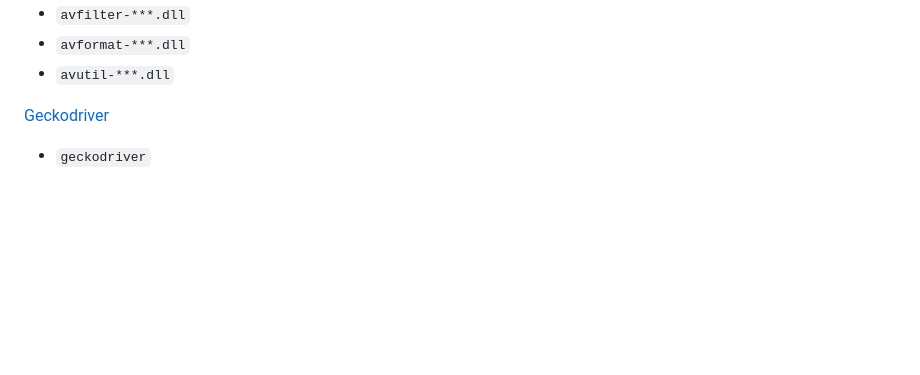
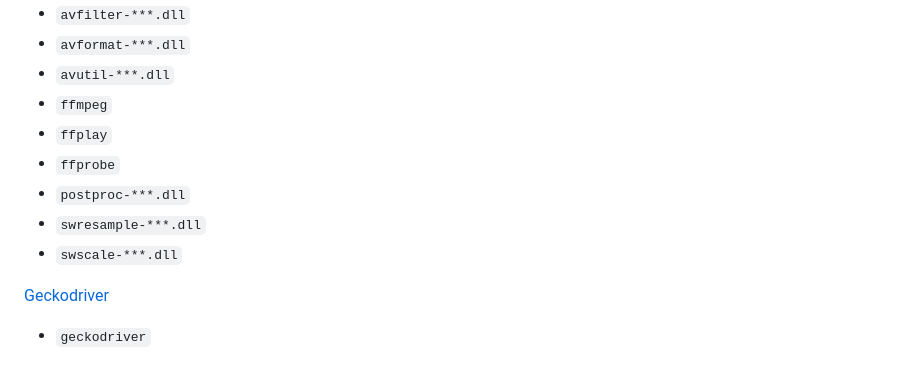
Before and after one commit to kum4423/bili_update, a Markdown page: README.md, the part around the change. Drawn GitHub-style; blank space fills up the shorter version.

````diff
--- a/README.md
+++ b/README.md
@@ -293,6 +293,12 @@ You can export this file from bilibili WEB player.
 - ```avfilter-***.dll```
 - ```avformat-***.dll```
 - ```avutil-***.dll```
+- ```ffmpeg```
+- ```ffplay```
+- ```ffprobe```
+- ```postproc-***.dll```
+- ```swresample-***.dll```
+- ```swscale-***.dll```
 
 [Geckodriver](https://github.com/mozilla/geckodriver)
 - ```geckodriver```
````
